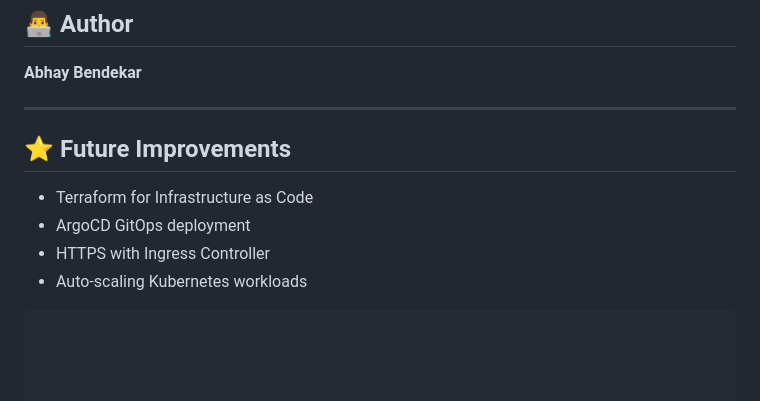
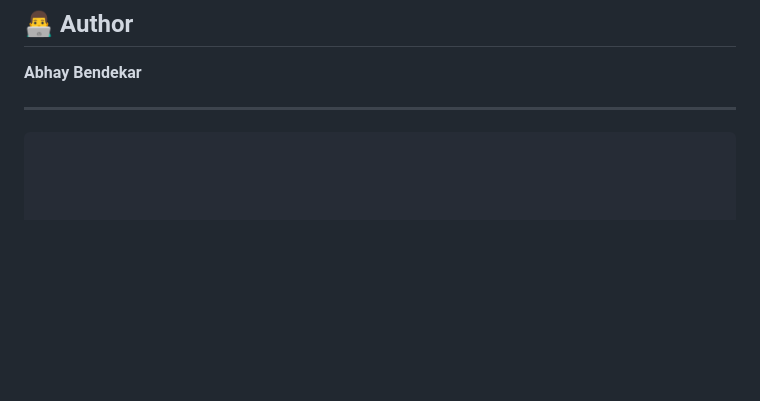
Before and after one commit to youngbuddah/project123, a Markdown page: README.md, the part around the change. GitHub-like rendering; blank space fills up the shorter version.

````diff
--- a/README.md
+++ b/README.md
@@ -257,11 +257,5 @@ CMD ["node", "app.js"]
 
 ---
 
-## ⭐ Future Improvements
-
-* Terraform for Infrastructure as Code
-* ArgoCD GitOps deployment
-* HTTPS with Ingress Controller
-* Auto-scaling Kubernetes workloads
 
 ```
````
